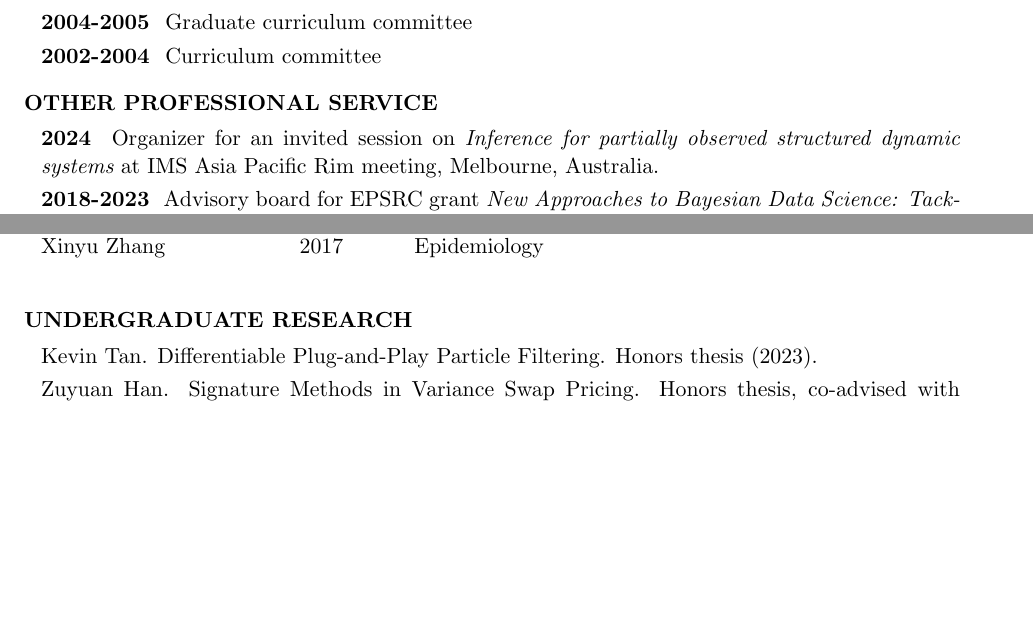
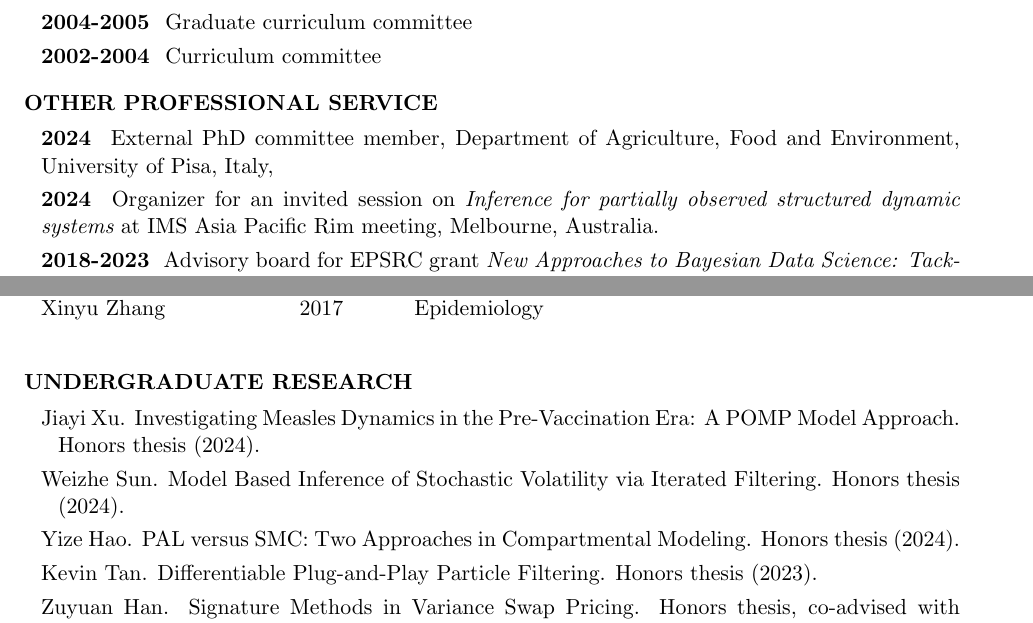
Before and after one commit to ionides/ionides.github.io, a LaTeX CV (cv.tex): two parts of pages 8 and 10 of 13 before the commit and two parts of pages 8 and 10 of 14 after it, joined at a grey line, cut so that both start at the same text, the shorter picture padded with empty space. Compiled offline with pdfLaTeX.

Commit message:
cv updates

```diff
--- a/cv.tex
+++ b/cv.tex
@@ -661,6 +661,8 @@ University of Wisconsin, Madison.
 \lsp
 
 \begin{mylist}{OTHER PROFESSIONAL SERVICE}
+
+\item{\bf 2024 } External PhD committee member, Department of Agriculture, Food and Environment, University of Pisa, Italy,
 
 \item{\bf 2024 } Organizer for an invited session on {\it Inference for partially observed structured dynamic systems} at IMS Asia Pacific Rim meeting, Melbourne, Australia.
 
@@ -824,6 +826,9 @@ Xinyu Zhang \> 2017 \> Epidemiology \\
 \lsp
 \begin{reflist}{UNDERGRADUATE RESEARCH}
 
+\item{Jiayi Xu}. Investigating Measles Dynamics in the Pre-Vaccination Era: A POMP Model Approach. Honors thesis (2024).
+\item{Weizhe Sun}. Model Based Inference of Stochastic Volatility via Iterated Filtering. Honors thesis (2024).
+\item{Yize Hao}. PAL versus SMC: Two Approaches in Compartmental Modeling. Honors thesis (2024).
 \item{Kevin Tan}. Differentiable Plug-and-Play Particle Filtering. Honors thesis (2023).
 \item{Zuyuan Han}. Signature Methods in Variance Swap Pricing. Honors thesis, co-advised with Bingyan Han (2023).
 \item{Bo Yang}. Analysis of Panel Data via Mechanistic Models in a PanelPOMP Framework. Honors thesis (2023).
```
Also changed, not shown: cv.pdf, cv.tex (2 more changed lines).
